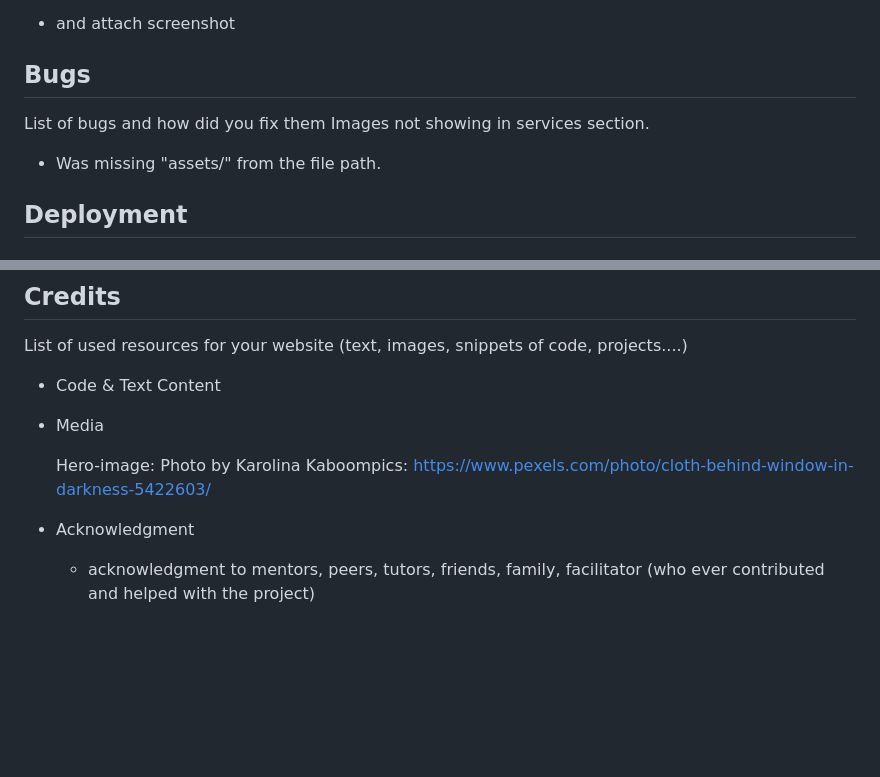
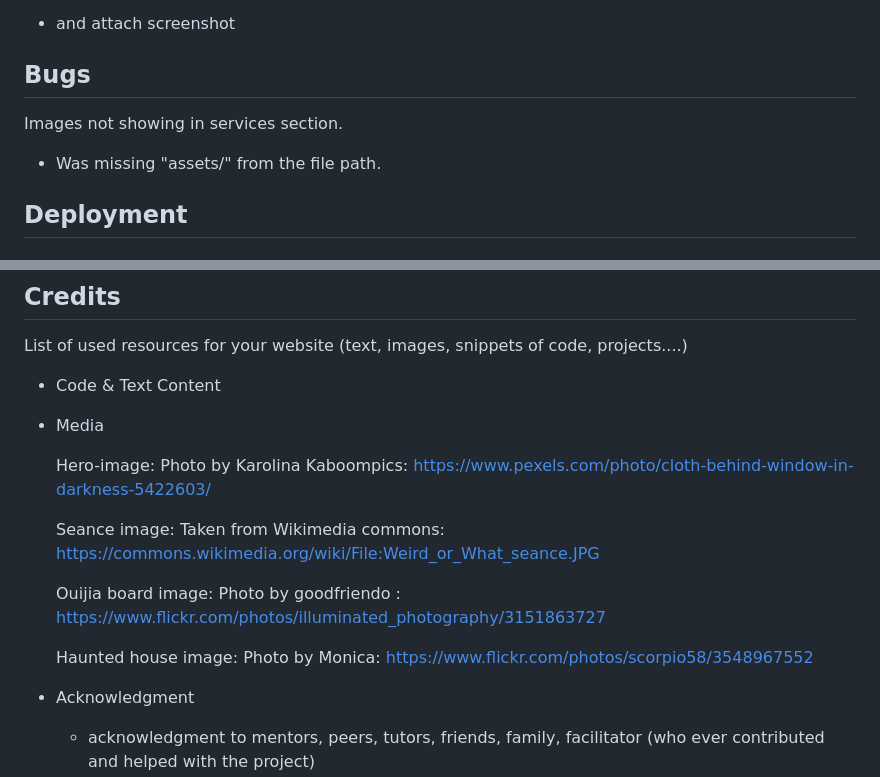
Before and after one commit to cajones93/Project1, a Markdown page: README.md, 2 parts joined by grey strips. Drawn GitHub-style; blank space fills up the shorter version.

Commit message:
Updated README.md with services images credits

```diff
--- a/README.md
+++ b/README.md
@@ -64,9 +64,10 @@ paste here you user story | what is visible to the user and what action they sho
 - and attach screenshot
 
 ## Bugs
-List of bugs and how did you fix them
+
 Images not showing in services section.
 - Was missing "assets/" from the file path.
+
 
 ## Deployment
 
@@ -89,5 +90,11 @@ List of used resources for your website (text, images, snippets of code, project
 
     Hero-image: Photo by Karolina Kaboompics: https://www.pexels.com/photo/cloth-behind-window-in-darkness-5422603/
 
+    Seance image: Taken from Wikimedia commons: https://commons.wikimedia.org/wiki/File:Weird_or_What_seance.JPG
+
+    Ouijia board image: Photo by goodfriendo : https://www.flickr.com/photos/illuminated_photography/3151863727
+
+    Haunted house image: Photo by Monica: https://www.flickr.com/photos/scorpio58/3548967552
+
   - Acknowledgment
     - acknowledgment to mentors, peers, tutors, friends, family, facilitator (who ever contributed and helped with the project)
```
